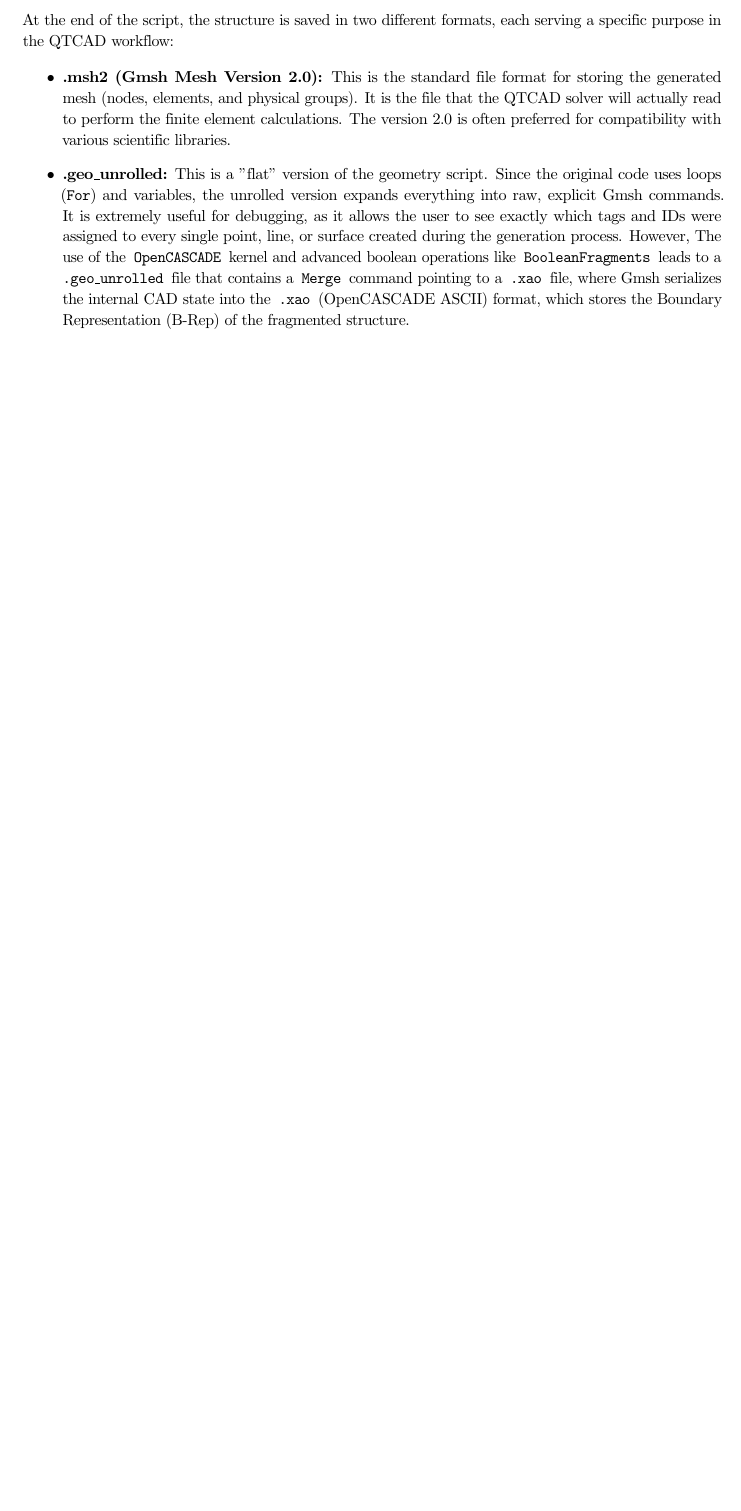
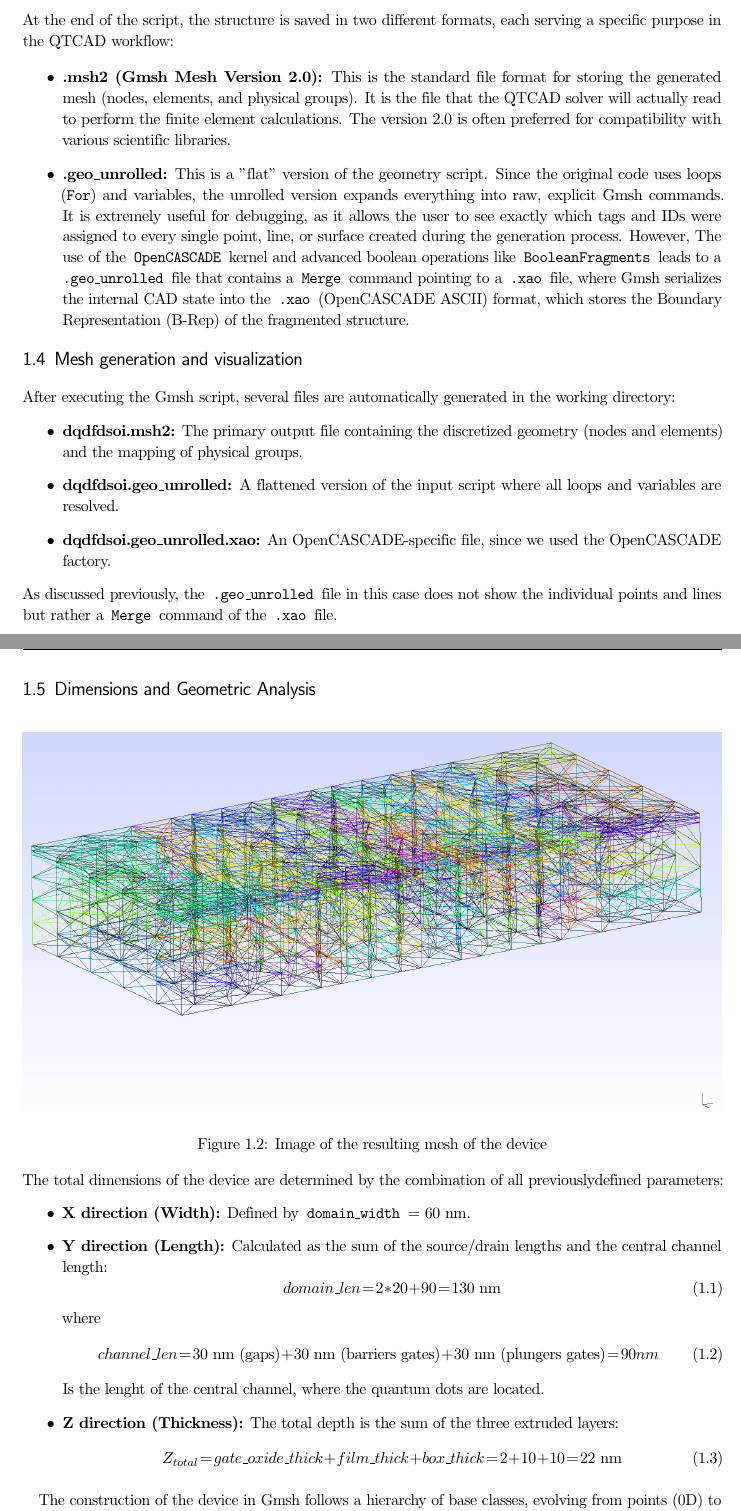
Before and after one commit to TucanoCode04/Qubit_Electronics_Lab03_Report, a LaTeX thesis (Lab3-TutorialQTCAD/homebook.tex, which reads Lab3-TutorialQTCAD/leo_part/leo.tex): part of page 4 of 4 before the commit and two parts of pages 4 and 5 of 5 after it, the two joined at a grey line, cut so that both start at the same text, the shorter picture padded with empty space. Compiled offline with pdfLaTeX.

Commit message:
part 2 done

```diff
--- a/Lab3-TutorialQTCAD/leo_part/leo.tex
+++ b/Lab3-TutorialQTCAD/leo_part/leo.tex
@@ -42,3 +42,43 @@ At the end of the script, the structure is saved in two different formats, each
     \item \textbf{.msh2 (Gmsh Mesh Version 2.0):} This is the standard file format for storing the generated mesh (nodes, elements, and physical groups). It is the file that the QTCAD solver will actually read to perform the finite element calculations. The version 2.0 is often preferred for compatibility with various scientific libraries.
     \item \textbf{.geo\_unrolled:} This is a "flat" version of the geometry script. Since the original code uses loops (\texttt{For}) and variables, the unrolled version expands everything into raw, explicit Gmsh commands. It is extremely useful for debugging, as it allows the user to see exactly which tags and IDs were assigned to every single point, line, or surface created during the generation process. However, The use of the \texttt{OpenCASCADE} kernel and advanced boolean operations like \texttt{BooleanFragments} leads to a \texttt{.geo\_unrolled} file that contains a \texttt{Merge} command pointing to a \texttt{.xao} file, where Gmsh serializes the internal CAD state into the \texttt{.xao} (OpenCASCADE ASCII) format, which stores the Boundary Representation (B-Rep) of the fragmented structure.
 \end{itemize}
+
+\section{Mesh generation and visualization}
+After executing the Gmsh script, several files are automatically generated in the working directory:
+\begin{itemize}
+    \item \textbf{dqdfdsoi.msh2:} The primary output file containing the discretized geometry (nodes and elements) and the mapping of physical groups.
+    \item \textbf{dqdfdsoi.geo\_unrolled:} A flattened version of the input script where all loops and variables are resolved.
+    \item \textbf{dqdfdsoi.geo\_unrolled.xao:} An OpenCASCADE-specific file, since we used the OpenCASCADE factory.
+\end{itemize}
+As discussed previously, the \texttt{.geo\_unrolled} file in this case does not show the individual points and lines but rather a \texttt{Merge} command of the \texttt{.xao} file.
+
+\section{Dimensions and Geometric Analysis}
+\begin{figure}[H]
+    \center
+    \includegraphics[width=1\textwidth]{leo_part/mesh_imag.png}
+    \caption{Image of the resulting mesh of the device}
+    \label{mesh_figure}
+\end{figure}
+The total dimensions of the device are determined by the combination of all previouslydefined parameters:
+\begin{itemize}
+    \item \textbf{X direction (Width):} Defined by \texttt{domain\_width} = $60$ nm.
+    \item \textbf{Y direction (Length):} Calculated as the sum of the source/drain lengths and the central channel length:
+    \begin{equation}
+        domain\_len = 2* 20 + 90  = 130 \text{ nm}
+    \end{equation}
+    where
+    \begin{equation}
+        channel\_len = 30 \text{ nm (gaps)} + 30 \text{ nm (barriers gates)} + 30 \text{ nm (plungers gates)} = 90 nm
+    \end{equation}
+    Is the lenght of the central channel, where the quantum dots are located.
+    \item \textbf{Z direction (Thickness):} The total depth is the sum of the three extruded layers:
+    \begin{equation}
+        Z_{total} = gate\_oxide\_thick + film\_thick + box\_thick = 2 + 10 + 10 = 22 \text{ nm}
+    \end{equation}
+\end{itemize}
+
+The construction of the device in Gmsh follows a hierarchy of base classes, evolving from points (0D) to define spatial coordinates, which serve as the foundation for lines (1D) and surfaces (2D). In our simulation, the two-dimensional layout is generated using the \texttt{Rectangle} command, while the higher-order class, the volume (3D), is defined through the extrusion process.
+
+However, the geometric definition of these classes is insufficient for executing a physical simulation; in fact, \textbf{Physical Groups} are assigned to each geometric entity. This operation transforms simple mathematical objects into functional physical domains with specific meaning for \textbf{QTCAD}. Without this mapping, the solver would be unable to distinguish between an oxide volume and a silicon volume, nor would it know which specific surfaces are designated for the application of electrostatic potentials.
+
+QTCAD utilizes these identifiers to associate mesh nodes with material properties (such as electrical permittivity and effective mass), doping concentrations and voltages applied.
```
Also changed, not shown: Lab3-TutorialQTCAD/homebook.pdf, Lab3-TutorialQTCAD/leo_part/mesh_imag.png (added), 6 other files.
